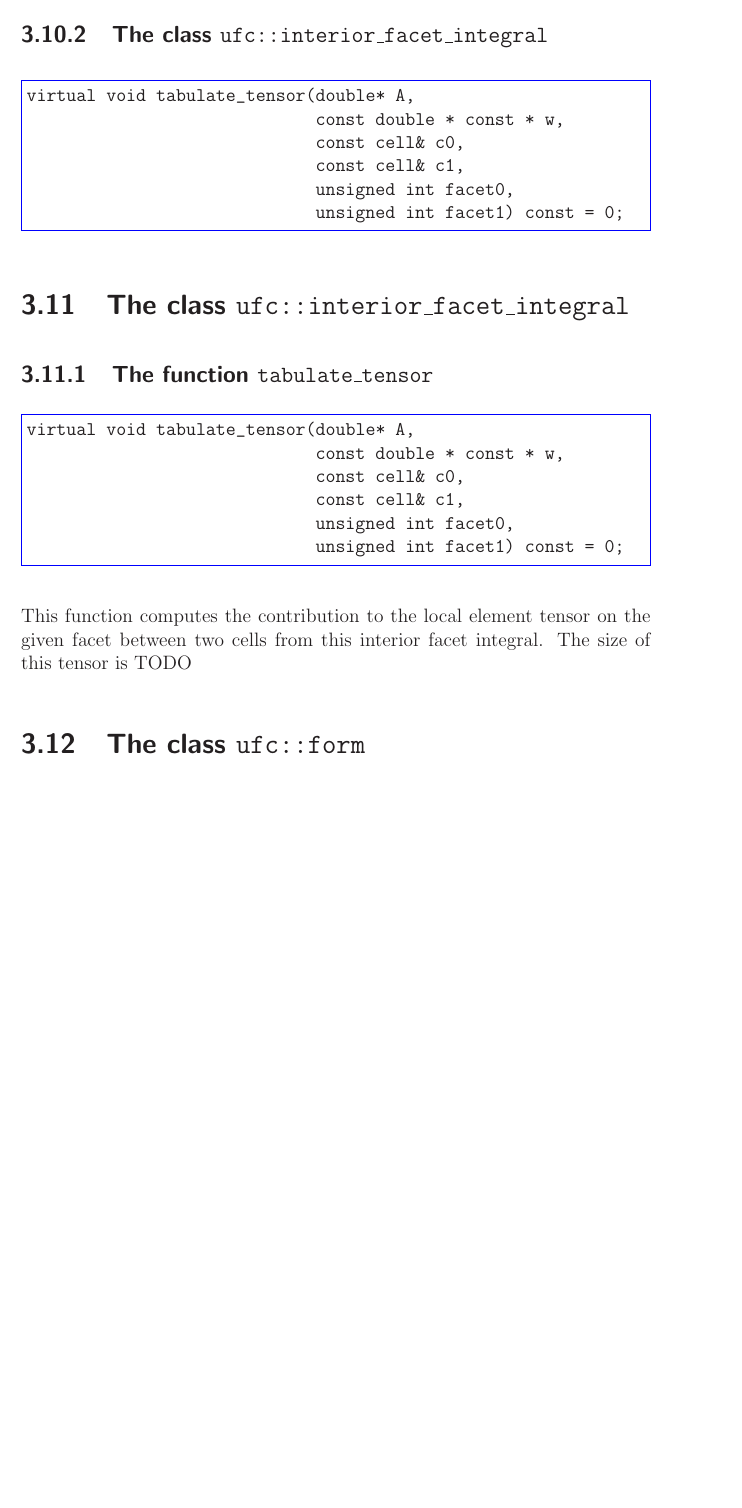
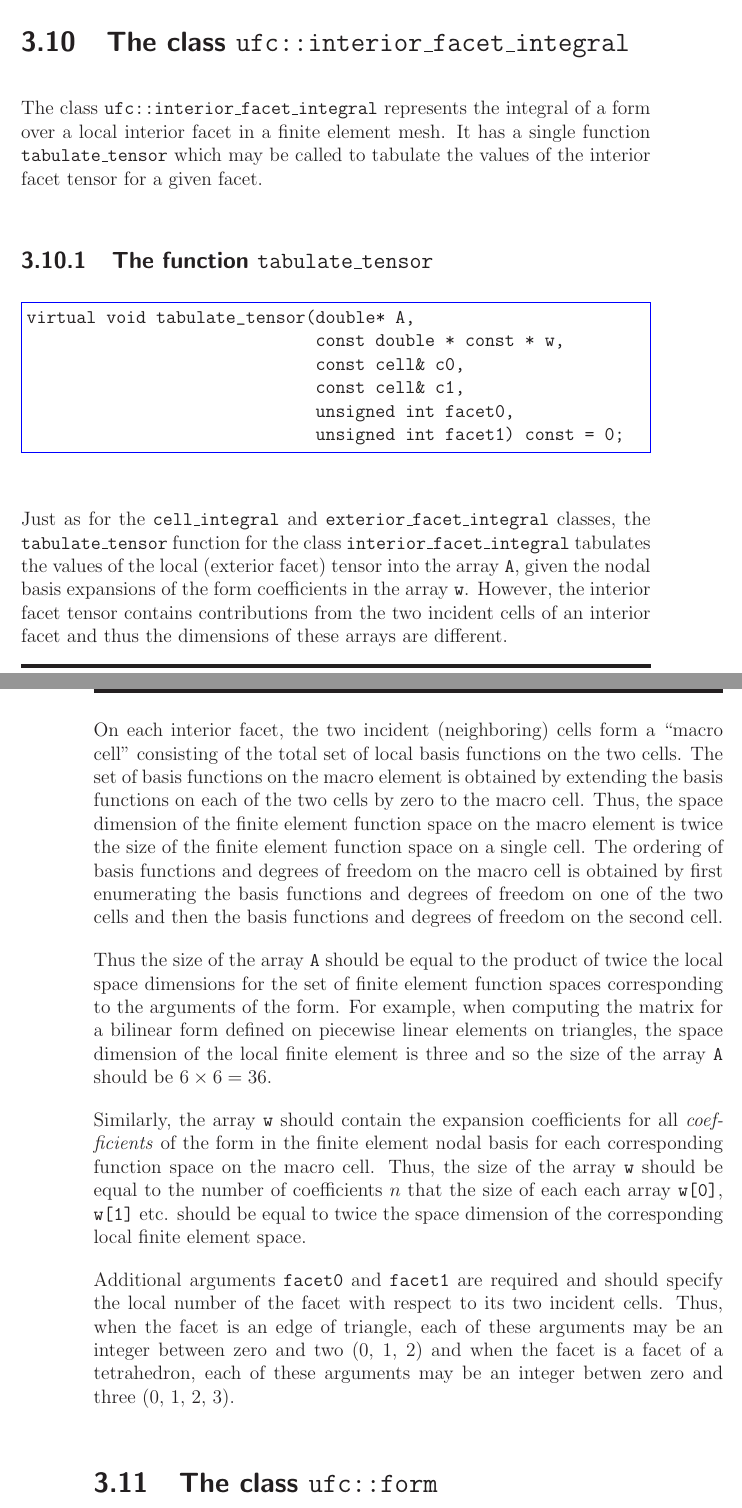
Before and after one commit to FEniCS/ffcx, a LaTeX thesis (doc/manual/ufc-user-manual.tex, which reads doc/manual/chapters/interface.tex): part of page 39 of 108 before the commit and two parts of pages 39 and 40 of 108 after it, the two joined at a grey line, cut so that both start at the same text, the shorter picture padded with empty space. Compiled offline with LaTeX, dvips and Ghostscript.

Commit message:
Edit interface sections 3.8 and 3.9 (integrals).

```diff
--- a/doc/manual/chapters/interface.tex
+++ b/doc/manual/chapters/interface.tex
@@ -607,10 +614,0 @@ The size of this tensor is TODO
-\subsection{The class \texttt{ufc::interior\_facet\_integral}}
-
-\begin{code}
-virtual void tabulate_tensor(double* A,
-                             const double * const * w,
-                             const cell& c0,
-                             const cell& c1,
-                             unsigned int facet0,
-                             unsigned int facet1) const = 0;
-\end{code}
@@ -619,3 +625,8 @@ virtual void tabulate_tensor(double* A,
+The class \texttt{ufc::interior\_facet\_integral} represents the
+integral of a form over a local interior facet in a finite element
+mesh. It has a single function \texttt{tabulate\_tensor} which may be
+called to tabulate the values of the interior facet tensor for a given
+facet.
 
 \subsection{The function \texttt{tabulate\_tensor}}
 
@@ -628,9 +639,50 @@ virtual void tabulate_tensor(double* A,
                              unsigned int facet1) const = 0;
 \end{code}
 
-This function computes the contribution to the local element tensor
-on the given facet between two cells from this interior facet integral.
-The size of this tensor is TODO
+Just as for the \texttt{cell\_integral} and
+\texttt{exterior\_facet\_integral} classes, the
+\texttt{tabulate\_tensor} function for the class
+\texttt{interior\_facet\_integral} tabulates the values of the local
+(exterior facet) tensor into the array \texttt{A}, given the nodal
+basis expansions of the form coefficients in the array \texttt{w}.
+However, the interior facet tensor contains contributions from the two
+incident cells of an interior facet and thus the dimensions of these
+arrays are different.
+
+On each interior facet, the two incident (neighboring) cells form a
+``macro cell'' consisting of the total set of local basis functions on
+the two cells. The set of basis functions on the macro element is
+obtained by extending the basis functions on each of the two cells by
+zero to the macro cell. Thus, the space dimension of the finite
+element function space on the macro element is twice the size of the
+finite element function space on a single cell. The ordering of basis
+functions and degrees of freedom on the macro cell is obtained by
+first enumerating the basis functions and degrees of freedom on one of
+the two cells and then the basis functions and degrees of freedom on
+the second cell.
+
+Thus the size of the array \texttt{A} should be equal to the product
+of twice the local space dimensions for the set of finite element function
+spaces corresponding to the arguments of the form. For example, when
+computing the matrix for a bilinear form defined on piecewise linear
+elements on triangles, the space dimension of the local finite element
+is three and so the size of the array \texttt{A} should be $6 \times 6
+= 36$.
+
+Similarly, the array \texttt{w} should contain the expansion
+coefficients for all \emph{coefficients} of the form in the finite
+element nodal basis for each corresponding function space on the macro
+cell. Thus, the size of the array \texttt{w} should be equal to the
+number of coefficients~$n$ that the size of each each array
+\texttt{w[0]}, \texttt{w[1]} etc. should be equal to twice the space
+dimension of the corresponding local finite element space.
+
+Additional arguments \texttt{facet0} and \texttt{facet1} are required and should specify
+the local number of the facet with respect to its two incident
+cells. Thus, when the facet is an edge of triangle, each of these arguments
+may be an integer between zero and two (0, 1, 2) and
+when the facet is a facet of a tetrahedron, each of these arguments
+may be an integer betwen zero and three (0, 1, 2, 3).
 
 \section{The class \texttt{ufc::form}}
 
```
Also changed, not shown: doc/manual/chapters/assembly.tex (+1 -4 lines), doc/manual/chapters/interface.tex (86 more changed lines).
